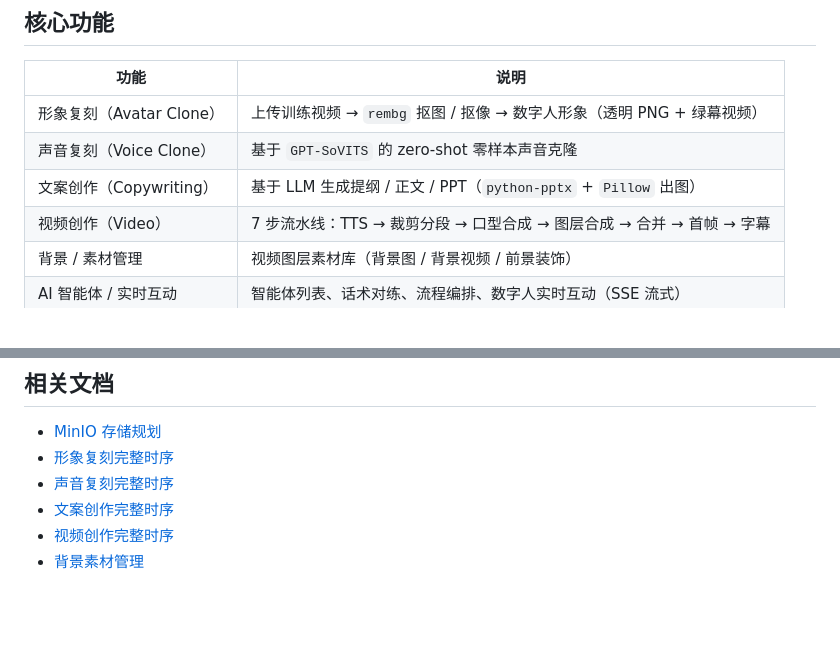
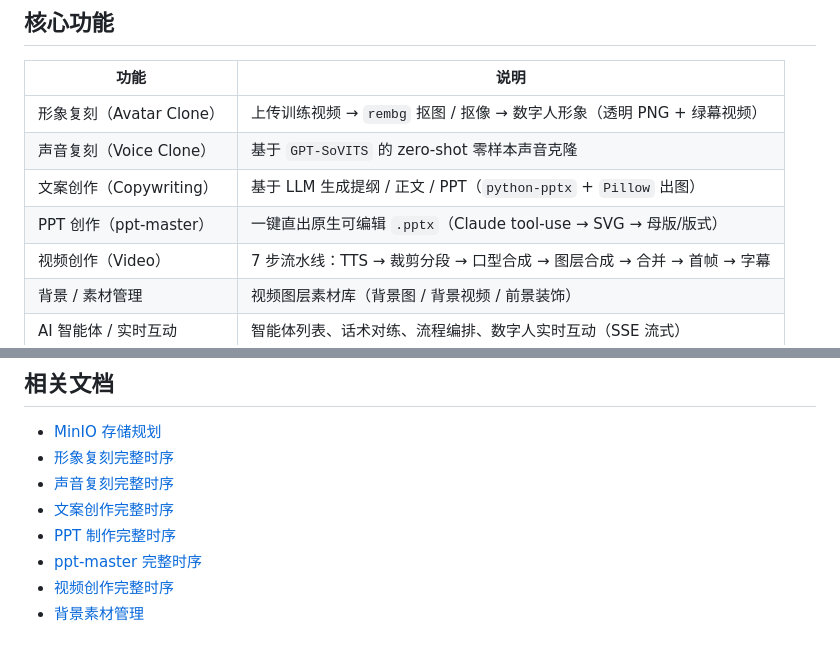
Before and after one commit to dongjb741280/digital-human-server, a Markdown page: README.md, 2 parts joined by grey strips. Drawn GitHub-style; blank space fills up the shorter version.

Commit message:
docs: 新增 ppt-master 完整时序文档
- doc/ppt-master完整时序.md：一键直出原生可编辑 .pptx 的链路（前端→Java→Python→落库）
- README 补充 PPT 创作（ppt-master）能力与文档索引

Co-Authored-By: Claude <noreply@anthropic.com>

```diff
--- a/README.md
+++ b/README.md
@@ -9,6 +9,7 @@
 | 形象复刻（Avatar Clone） | 上传训练视频 → `rembg` 抠图 / 抠像 → 数字人形象（透明 PNG + 绿幕视频） |
 | 声音复刻（Voice Clone） | 基于 `GPT-SoVITS` 的 zero-shot 零样本声音克隆 |
 | 文案创作（Copywriting） | 基于 LLM 生成提纲 / 正文 / PPT（`python-pptx` + `Pillow` 出图） |
+| PPT 创作（ppt-master） | 一键直出原生可编辑 `.pptx`（Claude tool-use → SVG → 母版/版式） |
 | 视频创作（Video） | 7 步流水线：TTS → 裁剪分段 → 口型合成 → 图层合成 → 合并 → 首帧 → 字幕 |
 | 背景 / 素材管理 | 视频图层素材库（背景图 / 背景视频 / 前景装饰） |
 | AI 智能体 / 实时互动 | 智能体列表、话术对练、流程编排、数字人实时互动（SSE 流式） |
@@ -111,6 +112,8 @@
 - [形象复刻完整时序](./doc/形象复刻完整时序.md)
 - [声音复刻完整时序](./doc/声音复刻完整时序.md)
 - [文案创作完整时序](./doc/文案创作完整时序.md)
+- [PPT 制作完整时序](./doc/PPT制作完整时序.md)
+- [ppt-master 完整时序](./doc/ppt-master完整时序.md)
 - [视频创作完整时序](./doc/视频创作完整时序.md)
 - [背景素材管理](./doc/背景素材管理.md)
 
```
Also changed, not shown: doc/ppt-master完整时序.md (added, +131 -0 lines).
